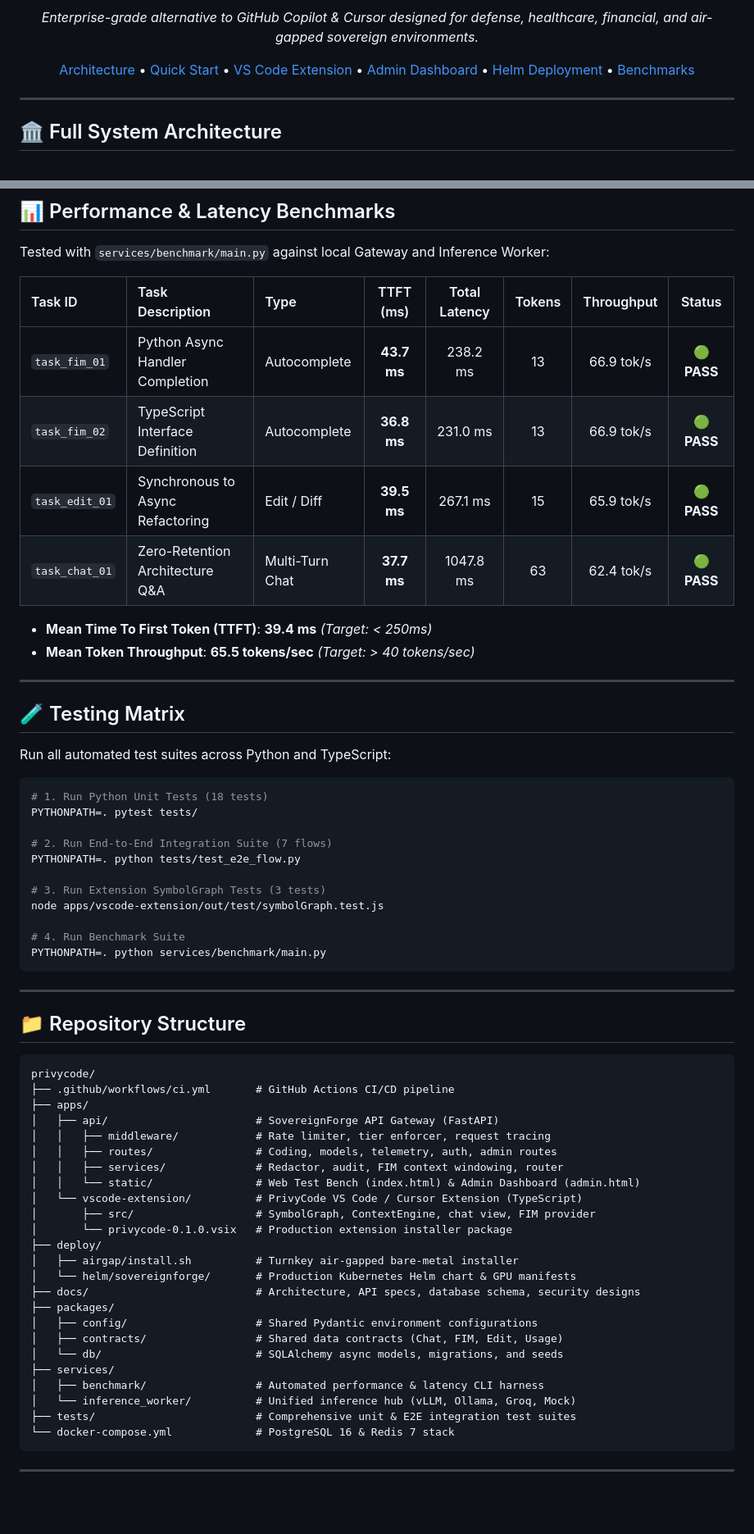
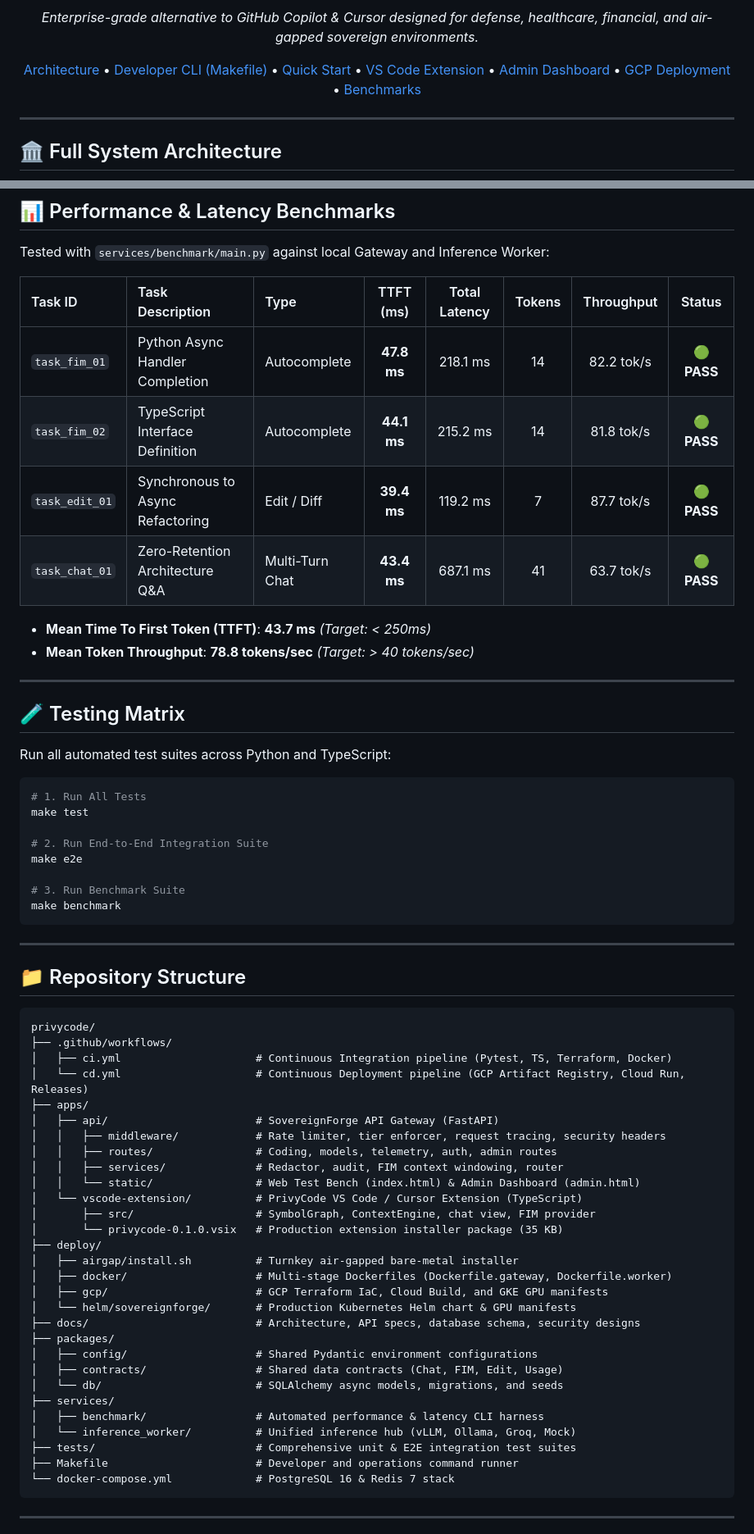
Before and after one commit to chan4kum/privycode, a Markdown page: README.md, 2 parts joined by grey strips. Shown at 82% size. GitHub-like rendering; blank space fills up the shorter version.

Commit message:
docs: finalize README with complete Makefile commands, CI/CD badges, updated benchmarks, and GCP deployment guide

````diff
--- a/README.md
+++ b/README.md
@@ -13,7 +14,7 @@
 
 *Enterprise-grade alternative to GitHub Copilot & Cursor designed for defense, healthcare, financial, and air-gapped sovereign environments.*
 
-[Architecture](#-full-system-architecture) • [Quick Start](#-quick-start) • [VS Code Extension](#-vscode--cursor-extension) • [Admin Dashboard](#-enterprise-admin-ops-dashboard) • [Helm Deployment](#-kubernetes-helm-deployment) • [Benchmarks](#-performance--latency-benchmarks)
+[Architecture](#-full-system-architecture) • [Developer CLI (Makefile)](#-developer--operations-makefile) • [Quick Start](#-quick-start) • [VS Code Extension](#-vscode--cursor-extension) • [Admin Dashboard](#-enterprise-admin-ops-dashboard) • [GCP Deployment](#-google-cloud-platform-gcp-deployment) • [Benchmarks](#-performance--latency-benchmarks)
 
 </div>
 
@@ -208,13 +218,13 @@ Tested with `services/benchmark/main.py` against local Gateway and Inference Wor
 
 | Task ID | Task Description | Type | TTFT (ms) | Total Latency | Tokens | Throughput | Status |
 | :--- | :--- | :--- | :---: | :---: | :---: | :---: | :---: |
-| `task_fim_01` | Python Async Handler Completion | Autocomplete | **43.7 ms** | 238.2 ms | 13 | 66.9 tok/s | 🟢 **PASS** |
-| `task_fim_02` | TypeScript Interface Definition | Autocomplete | **36.8 ms** | 231.0 ms | 13 | 66.9 tok/s | 🟢 **PASS** |
-| `task_edit_01` | Synchronous to Async Refactoring | Edit / Diff | **39.5 ms** | 267.1 ms | 15 | 65.9 tok/s | 🟢 **PASS** |
-| `task_chat_01` | Zero-Retention Architecture Q&A | Multi-Turn Chat | **37.7 ms** | 1047.8 ms | 63 | 62.4 tok/s | 🟢 **PASS** |
+| `task_fim_01` | Python Async Handler Completion | Autocomplete | **47.8 ms** | 218.1 ms | 14 | 82.2 tok/s | 🟢 **PASS** |
+| `task_fim_02` | TypeScript Interface Definition | Autocomplete | **44.1 ms** | 215.2 ms | 14 | 81.8 tok/s | 🟢 **PASS** |
+| `task_edit_01` | Synchronous to Async Refactoring | Edit / Diff | **39.4 ms** | 119.2 ms | 7 | 87.7 tok/s | 🟢 **PASS** |
+| `task_chat_01` | Zero-Retention Architecture Q&A | Multi-Turn Chat | **43.4 ms** | 687.1 ms | 41 | 63.7 tok/s | 🟢 **PASS** |
 
-* **Mean Time To First Token (TTFT)**: **39.4 ms** *(Target: < 250ms)*
-* **Mean Token Throughput**: **65.5 tokens/sec** *(Target: > 40 tokens/sec)*
+* **Mean Time To First Token (TTFT)**: **43.7 ms** *(Target: < 250ms)*
+* **Mean Token Throughput**: **78.8 tokens/sec** *(Target: > 40 tokens/sec)*
 
 ---
 
@@ -222,17 +232,14 @@ Tested with `services/benchmark/main.py` against local Gateway and Inference Wor
 
 Run all automated test suites across Python and TypeScript:
 ```bash
-# 1. Run Python Unit Tests (18 tests)
-PYTHONPATH=. pytest tests/
+# 1. Run All Tests
+make test
 
-# 2. Run End-to-End Integration Suite (7 flows)
-PYTHONPATH=. python tests/test_e2e_flow.py
+# 2. Run End-to-End Integration Suite
+make e2e
 
-# 3. Run Extension SymbolGraph Tests (3 tests)
-node apps/vscode-extension/out/test/symbolGraph.test.js
-
-# 4. Run Benchmark Suite
-PYTHONPATH=. python services/benchmark/main.py
+# 3. Run Benchmark Suite
+make benchmark
 ```
 
 ---
@@ -241,18 +248,22 @@ PYTHONPATH=. python services/benchmark/main.py
 
 ```text
 privycode/
-├── .github/workflows/ci.yml       # GitHub Actions CI/CD pipeline
+├── .github/workflows/
+│   ├── ci.yml                     # Continuous Integration pipeline (Pytest, TS, Terraform, Docker)
+│   └── cd.yml                     # Continuous Deployment pipeline (GCP Artifact Registry, Cloud Run, Releases)
 ├── apps/
 │   ├── api/                       # SovereignForge API Gateway (FastAPI)
-│   │   ├── middleware/            # Rate limiter, tier enforcer, request tracing
+│   │   ├── middleware/            # Rate limiter, tier enforcer, request tracing, security headers
 │   │   ├── routes/                # Coding, models, telemetry, auth, admin routes
 │   │   ├── services/              # Redactor, audit, FIM context windowing, router
 │   │   └── static/                # Web Test Bench (index.html) & Admin Dashboard (admin.html)
 │   └── vscode-extension/          # PrivyCode VS Code / Cursor Extension (TypeScript)
 │       ├── src/                   # SymbolGraph, ContextEngine, chat view, FIM provider
-│       └── privycode-0.1.0.vsix   # Production extension installer package
+│       └── privycode-0.1.0.vsix   # Production extension installer package (35 KB)
 ├── deploy/
 │   ├── airgap/install.sh          # Turnkey air-gapped bare-metal installer
+│   ├── docker/                    # Multi-stage Dockerfiles (Dockerfile.gateway, Dockerfile.worker)
+│   ├── gcp/                       # GCP Terraform IaC, Cloud Build, and GKE GPU manifests
 │   └── helm/sovereignforge/       # Production Kubernetes Helm chart & GPU manifests
 ├── docs/                          # Architecture, API specs, database schema, security designs
 ├── packages/
@@ -263,6 +274,7 @@ privycode/
 │   ├── benchmark/                 # Automated performance & latency CLI harness
 │   └── inference_worker/          # Unified inference hub (vLLM, Ollama, Groq, Mock)
 ├── tests/                         # Comprehensive unit & E2E integration test suites
+├── Makefile                       # Developer and operations command runner
 └── docker-compose.yml             # PostgreSQL 16 & Redis 7 stack
 ```
 
````
Also changed, not shown: other parts of README.md (+36 -26 lines).
